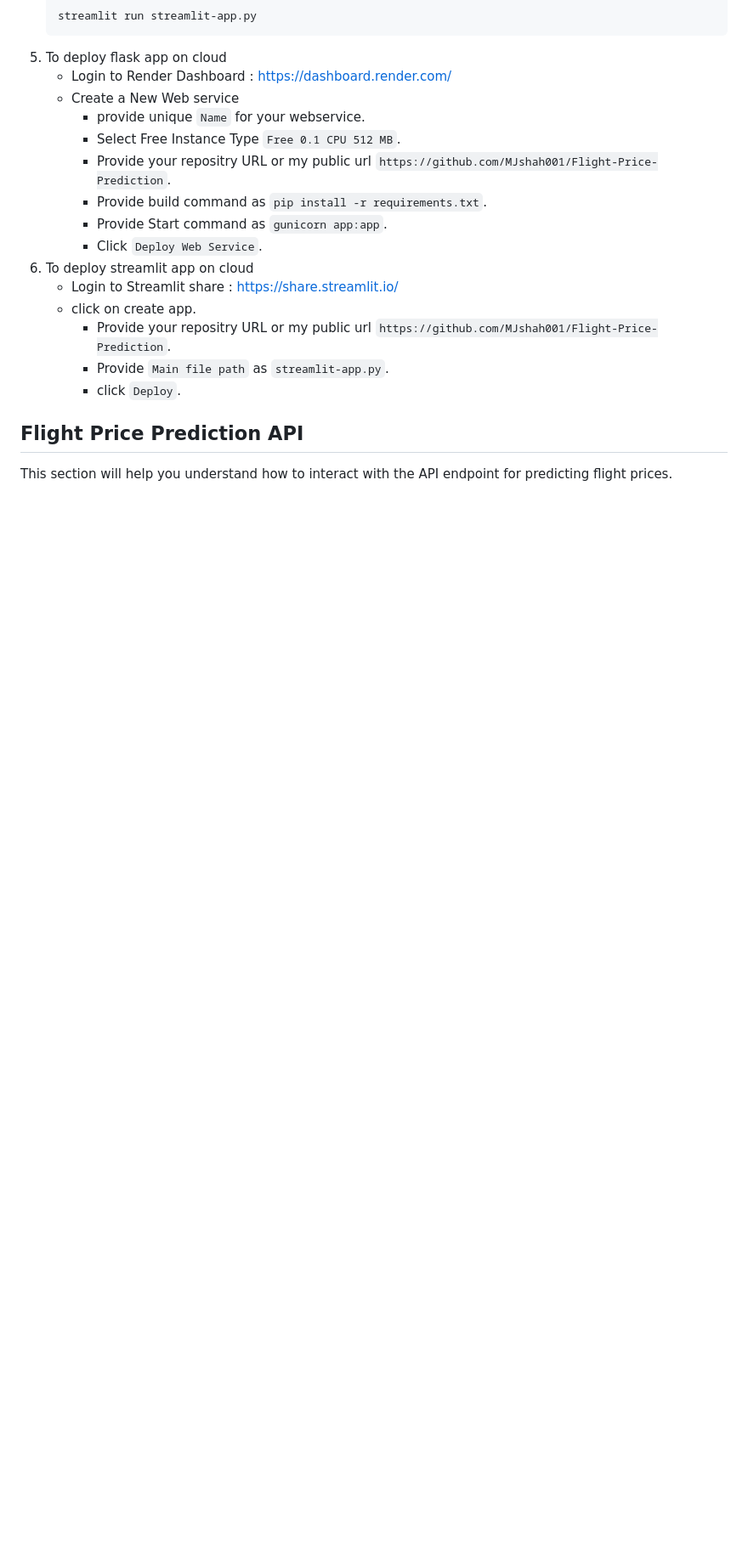
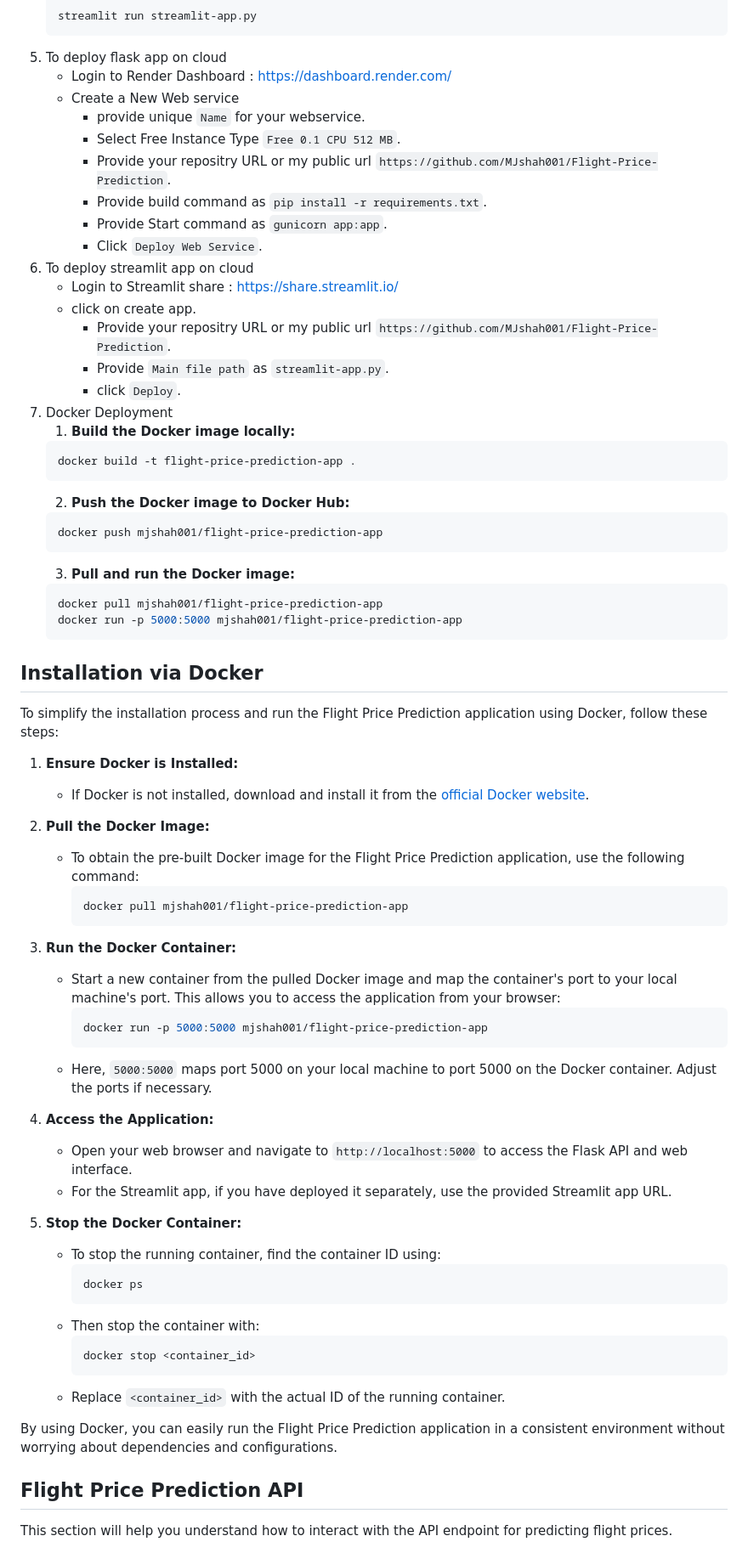
Before and after one commit to MJshah001/Flight-Price-Prediction, a Markdown page: README.md, the part around the change printed below. Shown: that part at 85% size. GitHub-like rendering; blank space fills up the shorter version.

````diff
--- a/README.md
+++ b/README.md
@@ -116,6 +118,59 @@ Note: refer to [Screenshots Folder](https://github.com/MJshah001/Flight-Price-Pr
        - Provide your repositry URL or my public url `https://github.com/MJshah001/Flight-Price-Prediction`.
        - Provide `Main file path` as `streamlit-app.py`.
        - click `Deploy`.
+7. Docker Deployment
+      1. **Build the Docker image locally:**
+    ```bash
+    docker build -t flight-price-prediction-app .
+    ```
+      2. **Push the Docker image to Docker Hub:**
+    ```bash
+    docker push mjshah001/flight-price-prediction-app
+    ```
+      3. **Pull and run the Docker image:**
+    ```bash
+    docker pull mjshah001/flight-price-prediction-app
+    docker run -p 5000:5000 mjshah001/flight-price-prediction-app
+    ```
+
+
+## Installation via Docker
+
+To simplify the installation process and run the Flight Price Prediction application using Docker, follow these steps:
+
+1. **Ensure Docker is Installed:**
+   - If Docker is not installed, download and install it from the [official Docker website](https://www.docker.com/get-started).
+
+2. **Pull the Docker Image:**
+   - To obtain the pre-built Docker image for the Flight Price Prediction application, use the following command:
+     ```bash
+     docker pull mjshah001/flight-price-prediction-app
+     ```
+
+3. **Run the Docker Container:**
+   - Start a new container from the pulled Docker image and map the container's port to your local machine's port. This allows you to access the application from your browser:
+     ```bash
+     docker run -p 5000:5000 mjshah001/flight-price-prediction-app
+     ```
+   - Here, `5000:5000` maps port 5000 on your local machine to port 5000 on the Docker container. Adjust the ports if necessary.
+
+4. **Access the Application:**
+   - Open your web browser and navigate to `http://localhost:5000` to access the Flask API and web interface.
+   - For the Streamlit app, if you have deployed it separately, use the provided Streamlit app URL.
+
+5. **Stop the Docker Container:**
+   - To stop the running container, find the container ID using:
+     ```bash
+     docker ps
+     ```
+   - Then stop the container with:
+     ```bash
+     docker stop <container_id>
+     ```
+   - Replace `<container_id>` with the actual ID of the running container.
+
+By using Docker, you can easily run the Flight Price Prediction application in a consistent environment without worrying about dependencies and configurations.
+
 
 ## Flight Price Prediction API
 
````
Also changed, not shown: other parts of README.md (+4 -2 lines).
